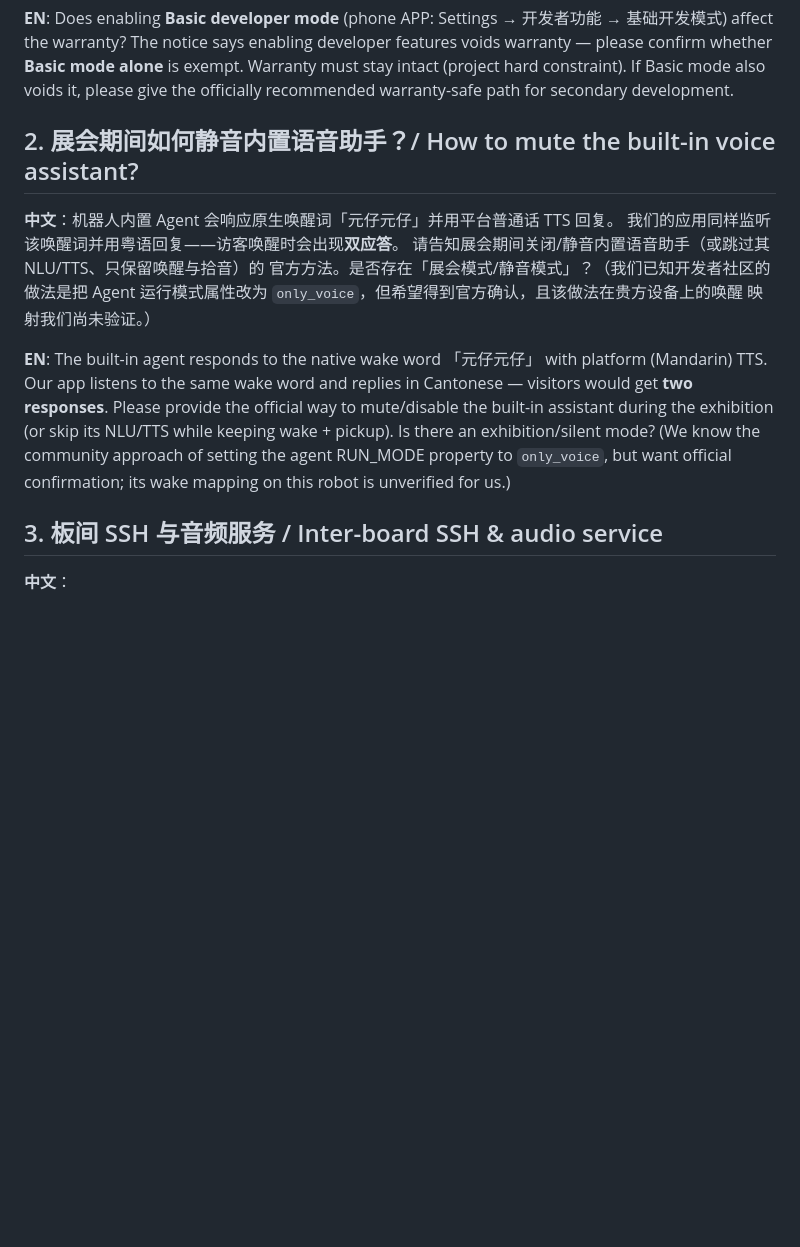
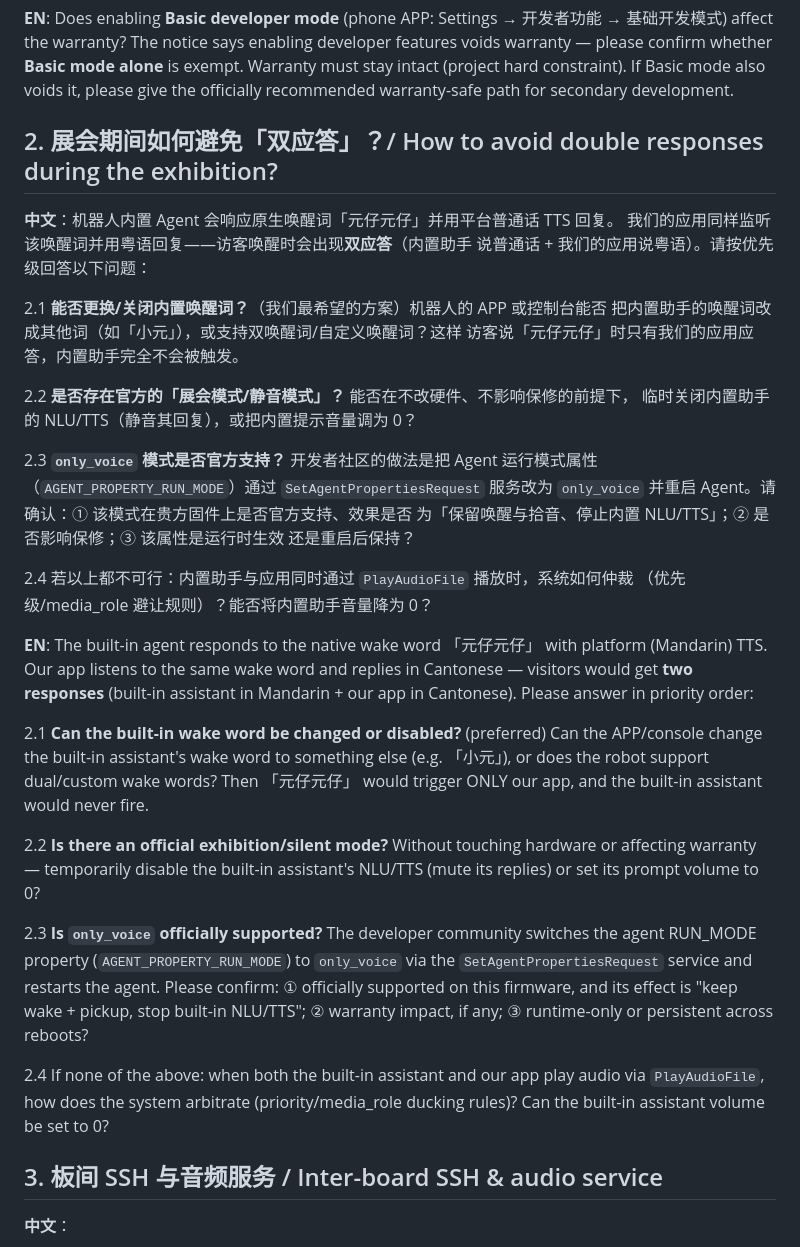
Before and after one commit to Shawon986/Qiyuan-T1-Robot-Project, a Markdown page: docs/PRIMEBOT_TICKET.md, the part around the change. GitHub-like rendering; blank space fills up the shorter version.

Commit message:
Ticket: sharpen item 2 with the double-response question set (wake-word change preferred)
Co-Authored-By: Claude Code <noreply@anthropic.com>

```diff
--- a/docs/PRIMEBOT_TICKET.md
+++ b/docs/PRIMEBOT_TICKET.md
@@ -21,23 +21,52 @@ voids warranty — please confirm whether **Basic mode alone** is exempt. Warran
 must stay intact (project hard constraint). If Basic mode also voids it, please
 give the officially recommended warranty-safe path for secondary development.
 
-## 2. 展会期间如何静音内置语音助手？/ How to mute the built-in voice assistant?
+## 2. 展会期间如何避免「双应答」？/ How to avoid double responses during the exhibition?
 
 **中文**：机器人内置 Agent 会响应原生唤醒词「元仔元仔」并用平台普通话 TTS 回复。
-我们的应用同样监听该唤醒词并用粤语回复——访客唤醒时会出现**双应答**。
-请告知展会期间关闭/静音内置语音助手（或跳过其 NLU/TTS、只保留唤醒与拾音）的
-官方方法。是否存在「展会模式/静音模式」？（我们已知开发者社区的做法是把 Agent
-运行模式属性改为 `only_voice`，但希望得到官方确认，且该做法在贵方设备上的唤醒
-映射我们尚未验证。）
+我们的应用同样监听该唤醒词并用粤语回复——访客唤醒时会出现**双应答**（内置助手
+说普通话 + 我们的应用说粤语）。请按优先级回答以下问题：
+
+2.1 **能否更换/关闭内置唤醒词？**（我们最希望的方案）机器人的 APP 或控制台能否
+把内置助手的唤醒词改成其他词（如「小元」），或支持双唤醒词/自定义唤醒词？这样
+访客说「元仔元仔」时只有我们的应用应答，内置助手完全不会被触发。
+
+2.2 **是否存在官方的「展会模式/静音模式」？** 能否在不改硬件、不影响保修的前提下，
+临时关闭内置助手的 NLU/TTS（静音其回复），或把内置提示音量调为 0？
+
+2.3 **`only_voice` 模式是否官方支持？** 开发者社区的做法是把 Agent 运行模式属性
+（`AGENT_PROPERTY_RUN_MODE`）通过 `SetAgentPropertiesRequest` 服务改为
+`only_voice` 并重启 Agent。请确认：① 该模式在贵方固件上是否官方支持、效果是否
+为「保留唤醒与拾音、停止内置 NLU/TTS」；② 是否影响保修；③ 该属性是运行时生效
+还是重启后保持？
+
+2.4 若以上都不可行：内置助手与应用同时通过 `PlayAudioFile` 播放时，系统如何仲裁
+（优先级/media_role 避让规则）？能否将内置助手音量降为 0？
 
 **EN**: The built-in agent responds to the native wake word 「元仔元仔」 with
 platform (Mandarin) TTS. Our app listens to the same wake word and replies in
-Cantonese — visitors would get **two responses**. Please provide the official
-way to mute/disable the built-in assistant during the exhibition (or skip its
-NLU/TTS while keeping wake + pickup). Is there an exhibition/silent mode?
-(We know the community approach of setting the agent RUN_MODE property to
-`only_voice`, but want official confirmation; its wake mapping on this robot
-is unverified for us.)
+Cantonese — visitors would get **two responses** (built-in assistant in
+Mandarin + our app in Cantonese). Please answer in priority order:
+
+2.1 **Can the built-in wake word be changed or disabled?** (preferred) Can the
+APP/console change the built-in assistant's wake word to something else (e.g.
+「小元」), or does the robot support dual/custom wake words? Then 「元仔元仔」
+would trigger ONLY our app, and the built-in assistant would never fire.
+
+2.2 **Is there an official exhibition/silent mode?** Without touching hardware
+or affecting warranty — temporarily disable the built-in assistant's NLU/TTS
+(mute its replies) or set its prompt volume to 0?
+
+2.3 **Is `only_voice` officially supported?** The developer community switches
+the agent RUN_MODE property (`AGENT_PROPERTY_RUN_MODE`) to `only_voice` via the
+`SetAgentPropertiesRequest` service and restarts the agent. Please confirm:
+① officially supported on this firmware, and its effect is "keep wake +
+pickup, stop built-in NLU/TTS"; ② warranty impact, if any; ③ runtime-only or
+persistent across reboots?
+
+2.4 If none of the above: when both the built-in assistant and our app play
+audio via `PlayAudioFile`, how does the system arbitrate (priority/media_role
+ducking rules)? Can the built-in assistant volume be set to 0?
 
 ## 3. 板间 SSH 与音频服务 / Inter-board SSH & audio service
 
```
